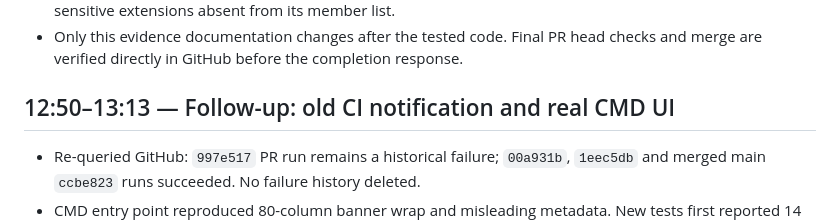
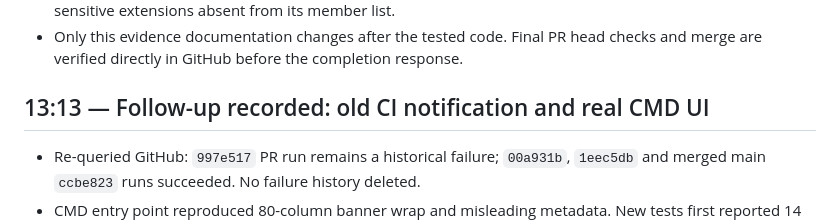
Before and after one commit to ZiyanZhuang/zhuangzhou, a Markdown page: docs/engineering/EXECUTION_LOG.md, the part around the change. Rendered like a GitHub page.

Commit message:
Use the observed UI verification timestamp

```diff
--- a/docs/engineering/EXECUTION_LOG.md
+++ b/docs/engineering/EXECUTION_LOG.md
@@ -214,7 +214,7 @@ must be identified separately from deterministic tests and mocks.
 - Only this evidence documentation changes after the tested code. Final PR head
   checks and merge are verified directly in GitHub before the completion response.
 
-## 12:50–13:13 — Follow-up: old CI notification and real CMD UI
+## 13:13 — Follow-up recorded: old CI notification and real CMD UI
 
 - Re-queried GitHub: `997e517` PR run remains a historical failure; `00a931b`,
   `1eec5db` and merged main `ccbe823` runs succeeded. No failure history deleted.
```
